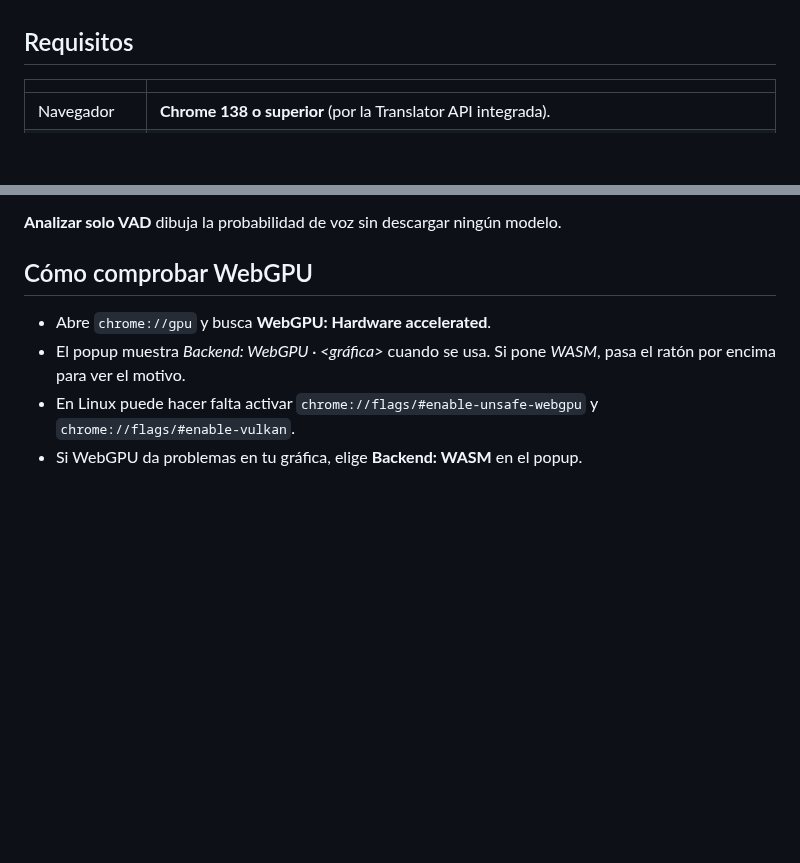
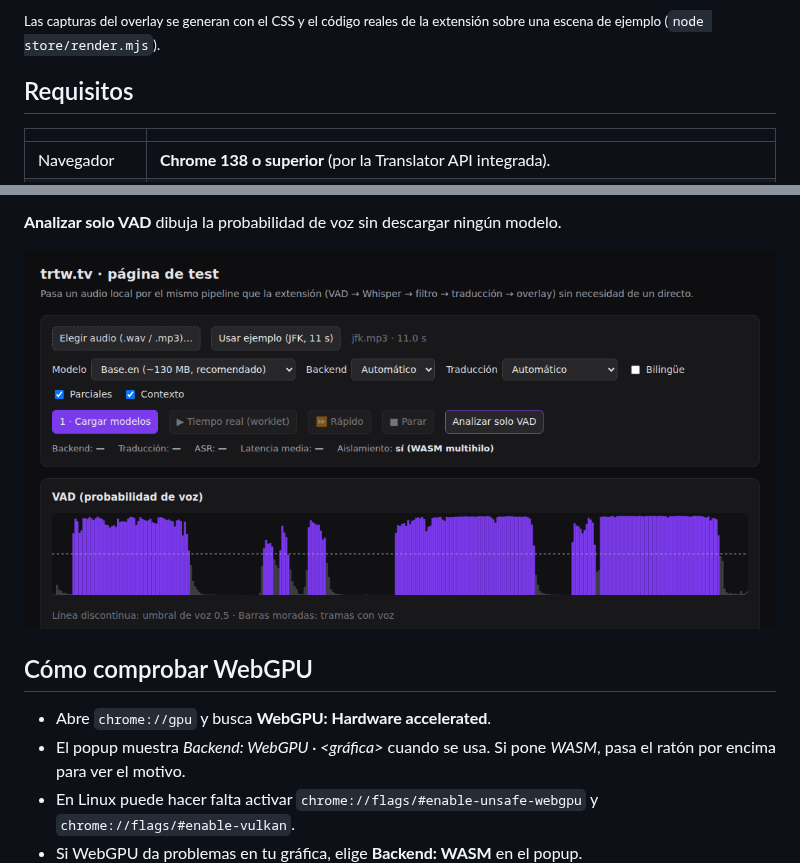
Before and after one commit to jparedesDS/trtw-tv, a Markdown page: README.md, 2 parts joined by grey strips. Drawn GitHub-style; pictures changed too: docs/images/pagina-test.png (added); blank space fills up the shorter version.

```diff
--- a/README.md
+++ b/README.md
@@ -13,3 +27,5 @@ reproductor, con 1,5–3 s de retraso.
+<sub>Las capturas del overlay se generan con el CSS y el código reales de la
+extensión sobre una escena de ejemplo (<code>node store/render.mjs</code>).</sub>
 
 ## Requisitos
 
@@ -98,6 +114,8 @@ Popup → **Página de test** (o `chrome-extension://<id>/test/test.html`).
    descartó y por qué, y el registro.
 
 **Analizar solo VAD** dibuja la probabilidad de voz sin descargar ningún modelo.
+
+![Página de test analizando el ejemplo de JFK con el detector de voz](docs/images/pagina-test.png)
 
 ## Cómo comprobar WebGPU
 
```
Also changed, not shown: other parts of README.md (+14 -0 lines).
